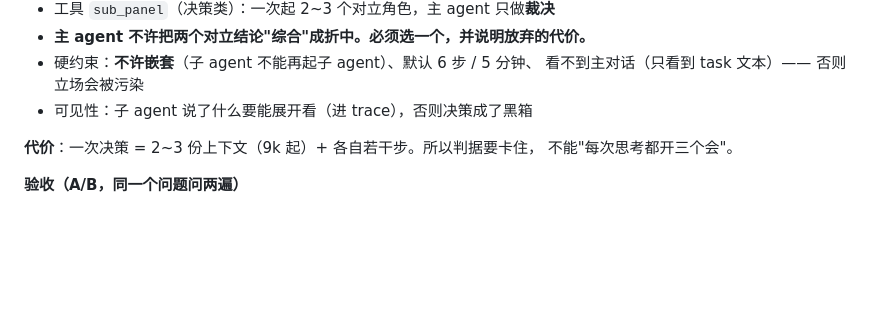
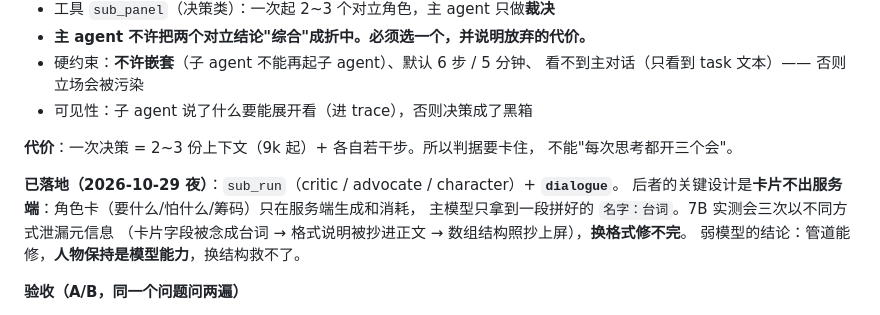
Before and after one commit to BBBigDan/emergent-desktop, a Markdown page: docs/roadmap-agent.md, the part around the change. Drawn GitHub-style; blank space fills up the shorter version.

Commit message:
docs(roadmap): 记下 dialogue 的落地形态与弱模型的边界

```diff
--- a/docs/roadmap-agent.md
+++ b/docs/roadmap-agent.md
@@ -134,6 +134,12 @@
 **代价**：一次决策 = 2~3 份上下文（9k 起）+ 各自若干步。所以判据要卡住，
 不能"每次思考都开三个会"。
 
+**已落地（2026-10-29 夜）**：`sub_run`（critic / advocate / character）+ **`dialogue`**。
+后者的关键设计是**卡片不出服务端**：角色卡（要什么/怕什么/筹码）只在服务端生成和消耗，
+主模型只拿到一段拼好的 `名字：台词`。7B 实测会三次以不同方式泄漏元信息
+（卡片字段被念成台词 → 格式说明被抄进正文 → 数组结构照抄上屏），**换格式修不完**。
+弱模型的结论：管道能修，**人物保持是模型能力**，换结构救不了。
+
 **验收（A/B，同一个问题问两遍）**
 - 题：**「这台机器该不该常驻 ComfyUI」**（真有两面：占 6 核 7Gi vs 随时能画）
 - 现在：会得到一段"各有优劣"的回复
```
